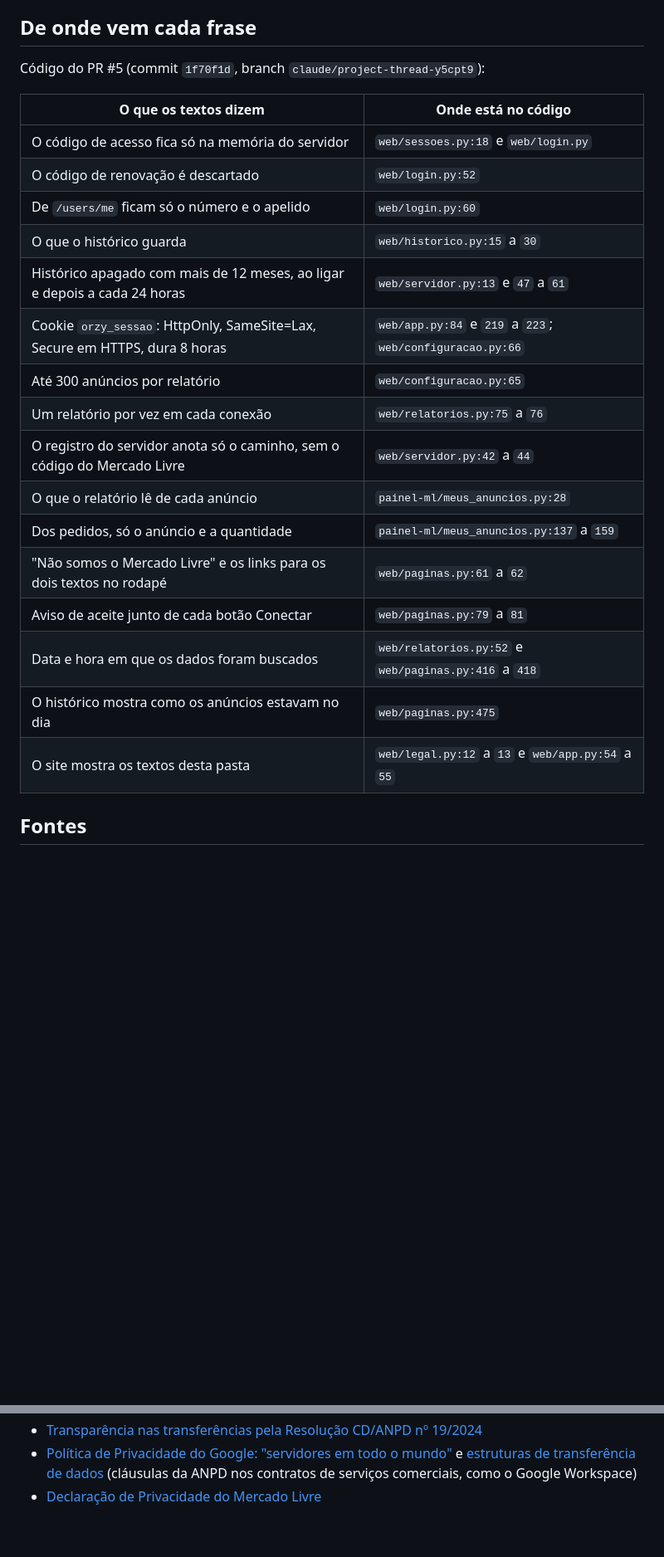
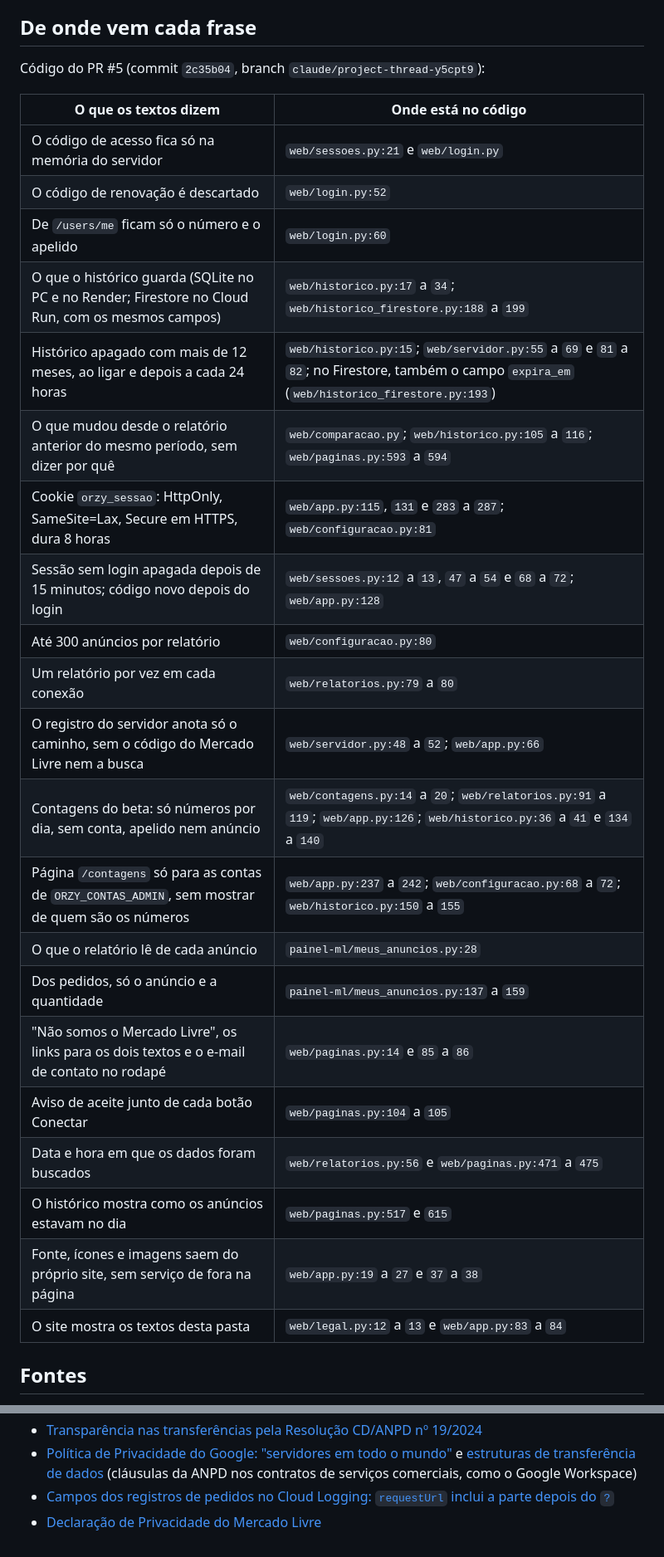
Before and after one commit to moratozk/Orzy, a Markdown page: docs/legal/LEIA-ME.md, 2 parts joined by grey strips. Shown at 83% size. Drawn GitHub-style; blank space fills up the shorter version.

```diff
--- a/docs/legal/LEIA-ME.md
+++ b/docs/legal/LEIA-ME.md
@@ -159,26 +181,31 @@ comunicar incidentes (art. 14). Os textos prometem o prazo normal de 15 dias, qu
 
 ## De onde vem cada frase
 
-Código do PR #5 (commit `1f70f1d`, branch `claude/project-thread-y5cpt9`):
+Código do PR #5 (commit `2c35b04`, branch `claude/project-thread-y5cpt9`):
 
 | O que os textos dizem | Onde está no código |
 |---|---|
-| O código de acesso fica só na memória do servidor | `web/sessoes.py:18` e `web/login.py` |
+| O código de acesso fica só na memória do servidor | `web/sessoes.py:21` e `web/login.py` |
 | O código de renovação é descartado | `web/login.py:52` |
 | De `/users/me` ficam só o número e o apelido | `web/login.py:60` |
-| O que o histórico guarda | `web/historico.py:15` a `30` |
-| Histórico apagado com mais de 12 meses, ao ligar e depois a cada 24 horas | `web/servidor.py:13` e `47` a `61` |
-| Cookie `orzy_sessao`: HttpOnly, SameSite=Lax, Secure em HTTPS, dura 8 horas | `web/app.py:84` e `219` a `223`; `web/configuracao.py:66` |
-| Até 300 anúncios por relatório | `web/configuracao.py:65` |
-| Um relatório por vez em cada conexão | `web/relatorios.py:75` a `76` |
-| O registro do servidor anota só o caminho, sem o código do Mercado Livre | `web/servidor.py:42` a `44` |
+| O que o histórico guarda (SQLite no PC e no Render; Firestore no Cloud Run, com os mesmos campos) | `web/historico.py:17` a `34`; `web/historico_firestore.py:188` a `199` |
+| Histórico apagado com mais de 12 meses, ao ligar e depois a cada 24 horas | `web/historico.py:15`; `web/servidor.py:55` a `69` e `81` a `82`; no Firestore, também o campo `expira_em` (`web/historico_firestore.py:193`) |
+| O que mudou desde o relatório anterior do mesmo período, sem dizer por quê | `web/comparacao.py`; `web/historico.py:105` a `116`; `web/paginas.py:593` a `594` |
+| Cookie `orzy_sessao`: HttpOnly, SameSite=Lax, Secure em HTTPS, dura 8 horas | `web/app.py:115`, `131` e `283` a `287`; `web/configuracao.py:81` |
+| Sessão sem login apagada depois de 15 minutos; código novo depois do login | `web/sessoes.py:12` a `13`, `47` a `54` e `68` a `72`; `web/app.py:128` |
+| Até 300 anúncios por relatório | `web/configuracao.py:80` |
+| Um relatório por vez em cada conexão | `web/relatorios.py:79` a `80` |
+| O registro do servidor anota só o caminho, sem o código do Mercado Livre nem a busca | `web/servidor.py:48` a `52`; `web/app.py:66` |
+| Contagens do beta: só números por dia, sem conta, apelido nem anúncio | `web/contagens.py:14` a `20`; `web/relatorios.py:91` a `119`; `web/app.py:126`; `web/historico.py:36` a `41` e `134` a `140` |
+| Página `/contagens` só para as contas de `ORZY_CONTAS_ADMIN`, sem mostrar de quem são os números | `web/app.py:237` a `242`; `web/configuracao.py:68` a `72`; `web/historico.py:150` a `155` |
 | O que o relatório lê de cada anúncio | `painel-ml/meus_anuncios.py:28` |
 | Dos pedidos, só o anúncio e a quantidade | `painel-ml/meus_anuncios.py:137` a `159` |
-| "Não somos o Mercado Livre" e os links para os dois textos no rodapé | `web/paginas.py:61` a `62` |
-| Aviso de aceite junto de cada botão Conectar | `web/paginas.py:79` a `81` |
-| Data e hora em que os dados foram buscados | `web/relatorios.py:52` e `web/paginas.py:416` a `418` |
-| O histórico mostra como os anúncios estavam no dia | `web/paginas.py:475` |
-| O site mostra os textos desta pasta | `web/legal.py:12` a `13` e `web/app.py:54` a `55` |
+| "Não somos o Mercado Livre", os links para os dois textos e o e-mail de contato no rodapé | `web/paginas.py:14` e `85` a `86` |
+| Aviso de aceite junto de cada botão Conectar | `web/paginas.py:104` a `105` |
+| Data e hora em que os dados foram buscados | `web/relatorios.py:56` e `web/paginas.py:471` a `475` |
+| O histórico mostra como os anúncios estavam no dia | `web/paginas.py:517` e `615` |
+| Fonte, ícones e imagens saem do próprio site, sem serviço de fora na página | `web/app.py:19` a `27` e `37` a `38` |
+| O site mostra os textos desta pasta | `web/legal.py:12` a `13` e `web/app.py:83` a `84` |
 
 ## Fontes
 
@@ -207,4 +234,5 @@ Consultadas em 15/10/2026.
 - [Política de Privacidade do Google: "servidores em todo o mundo"](https://policies.google.com/privacy?hl=pt-BR)
   e [estruturas de transferência de dados](https://policies.google.com/privacy/frameworks?hl=pt-BR) (cláusulas da
   ANPD nos contratos de serviços comerciais, como o Google Workspace)
+- [Campos dos registros de pedidos no Cloud Logging: `requestUrl` inclui a parte depois do `?`](https://docs.cloud.google.com/dotnet/docs/reference/Google.Cloud.Logging.Type/latest/Google.Cloud.Logging.Type.HttpRequest)
 - [Declaração de Privacidade do Mercado Livre](https://www.mercadolivre.com.br/privacidade/declaracao-privacidade)
```
Also changed, not shown: other parts of docs/legal/LEIA-ME.md (+26 -4 lines), docs/legal/politica-de-privacidade.md (+17 -7 lines), docs/legal/termos-de-uso.md (+4 -1 lines).
